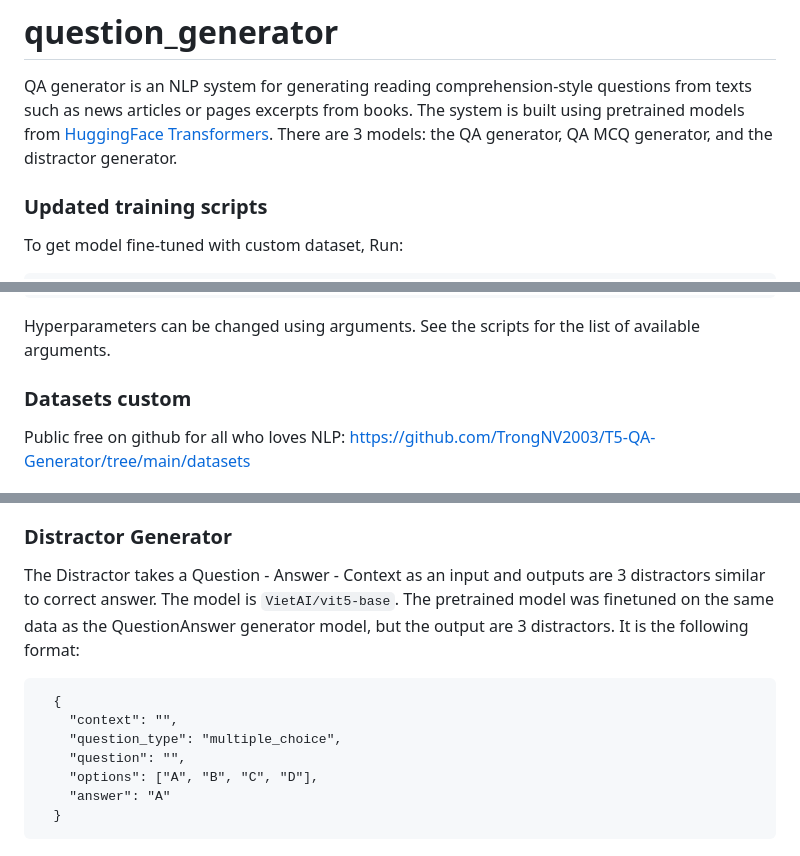
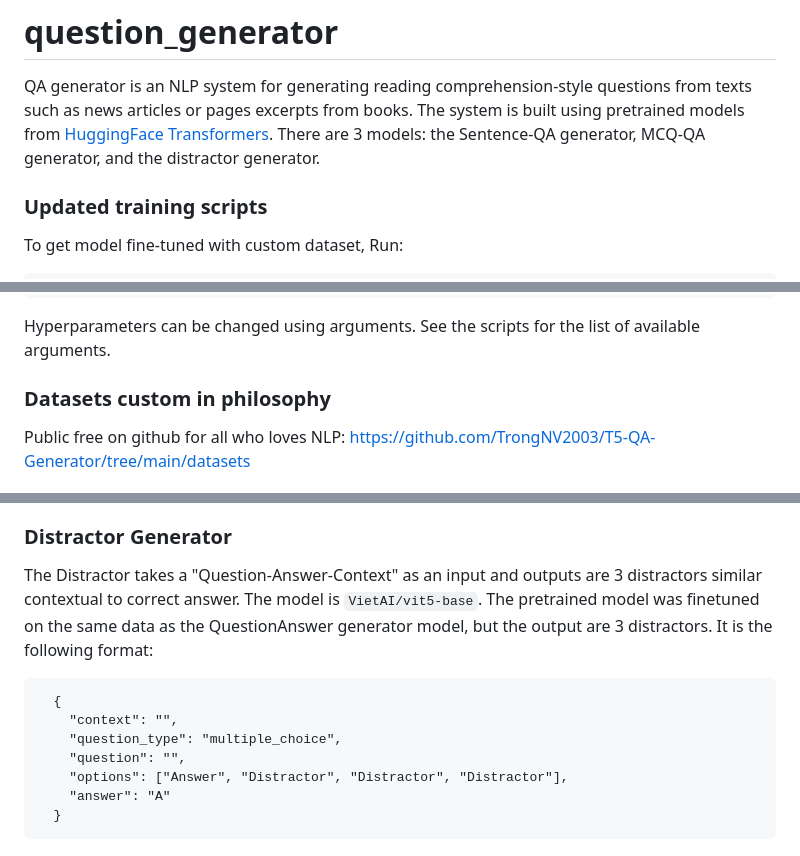
Before and after one commit to TrongNV2003/QA-Generation-using-LLMs-for-education, a Markdown page: README.md, 3 parts joined by grey strips. GitHub-like rendering.

````diff
--- a/README.md
+++ b/README.md
@@ -1,7 +1,7 @@
 # question_generator
 
 QA generator is an NLP system for generating reading comprehension-style questions from texts such as news articles or pages excerpts from books. The system is built using pretrained models from [HuggingFace Transformers](https://github.com/huggingface/transformers).
-There are 3 models: the QA generator, QA MCQ generator, and the distractor generator.
+There are 3 models: the Sentence-QA generator, MCQ-QA generator, and the distractor generator.
 
 ### Updated training scripts
 
@@ -22,7 +22,7 @@ To get model fine-tuned with custom dataset, Run:
 
 Hyperparameters can be changed using arguments. See the scripts for the list of available arguments.
 
-### Datasets custom
+### Datasets custom in philosophy
 Public free on github for all who loves NLP: https://github.com/TrongNV2003/T5-QA-Generator/tree/main/datasets
 
 ## Usage
@@ -95,14 +96,14 @@ Then encoded and fed into the question generator model. The model architecture i
 
 ### Distractor Generator
 
-The Distractor takes a Question - Answer - Context as an input and outputs are 3 distractors similar to correct answer. The model is `VietAI/vit5-base`. The pretrained model was finetuned on the same data as the QuestionAnswer generator model, but the output are 3 distractors. It is the following format:
+The Distractor takes a "Question-Answer-Context" as an input and outputs are 3 distractors similar contextual to correct answer. The model is `VietAI/vit5-base`. The pretrained model was finetuned on the same data as the QuestionAnswer generator model, but the output are 3 distractors. It is the following format:
 
 ```
   {
     "context": "",
     "question_type": "multiple_choice",
     "question": "",
-    "options": ["A", "B", "C", "D"],
+    "options": ["Answer", "Distractor", "Distractor", "Distractor"],
     "answer": "A"
   }
 ```
````
Also changed, not shown: other parts of README.md (+2 -1 lines).
